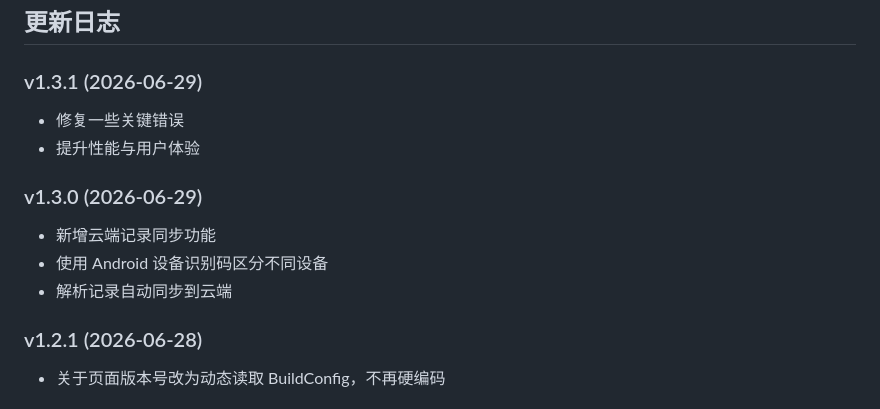
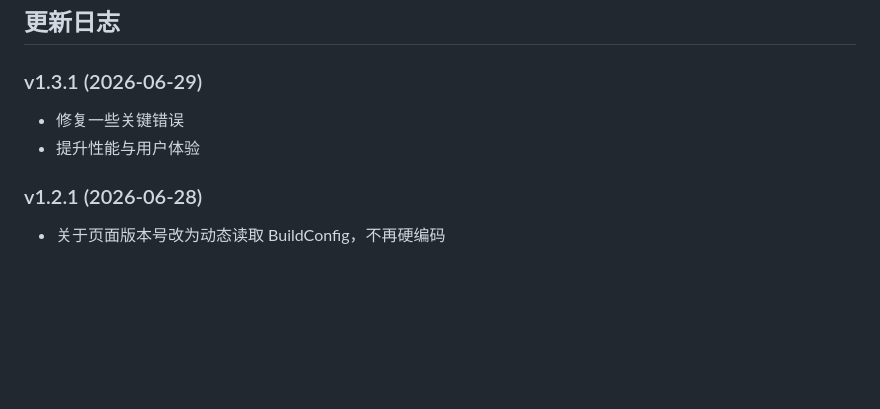
Before and after one commit to knightlsy/DouyinDownloader, a Markdown page: README.md, the part around the change. Rendered like a GitHub page; blank space fills up the shorter version.

```diff
--- a/README.md
+++ b/README.md
@@ -142,11 +142,6 @@ A: 目前支持批量下载全部，后续版本会添加单张下载
 - 修复一些关键错误
 - 提升性能与用户体验
 
-### v1.3.0 (2026-06-29)
-- 新增云端记录同步功能
-- 使用 Android 设备识别码区分不同设备
-- 解析记录自动同步到云端
-
 ### v1.2.1 (2026-06-28)
 - 关于页面版本号改为动态读取 BuildConfig，不再硬编码
 
```
